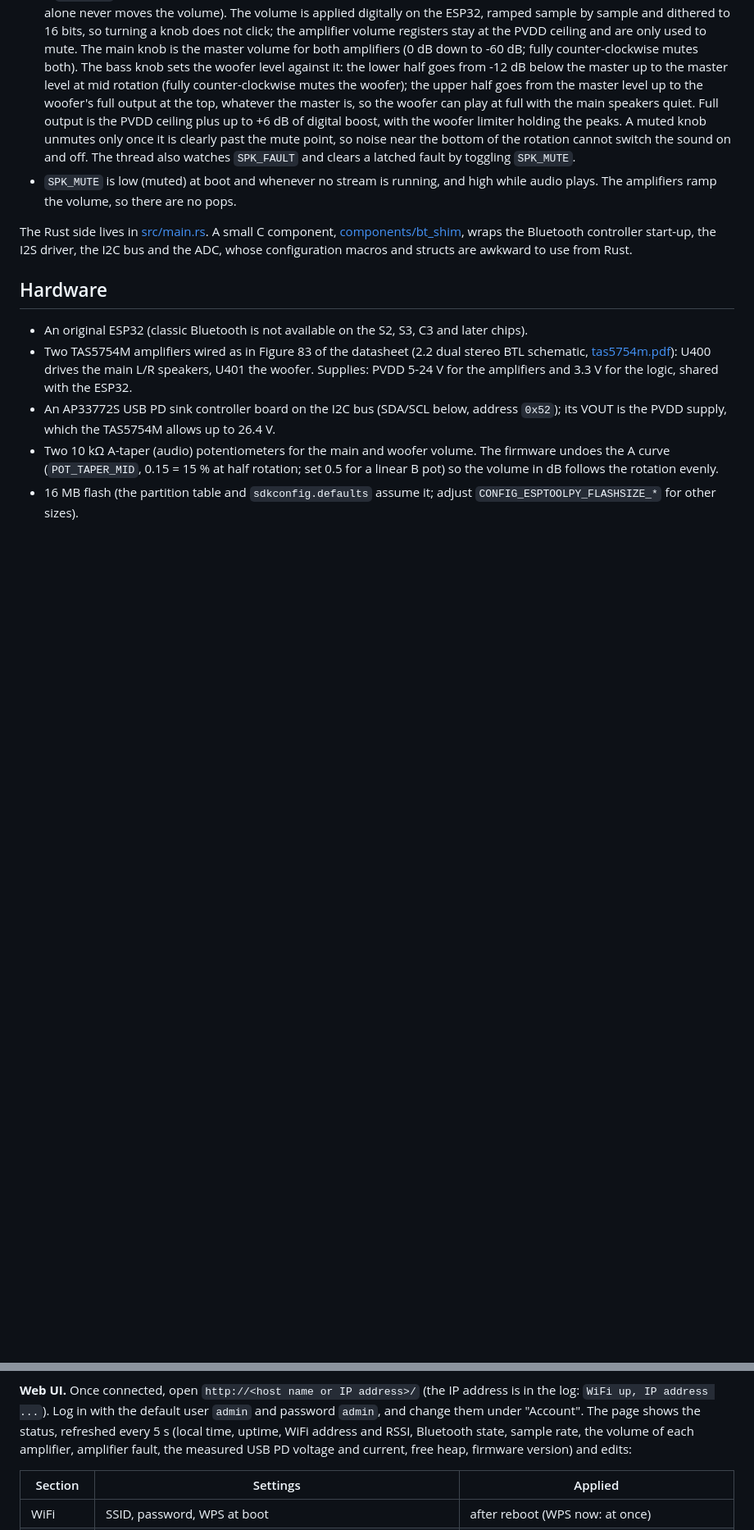
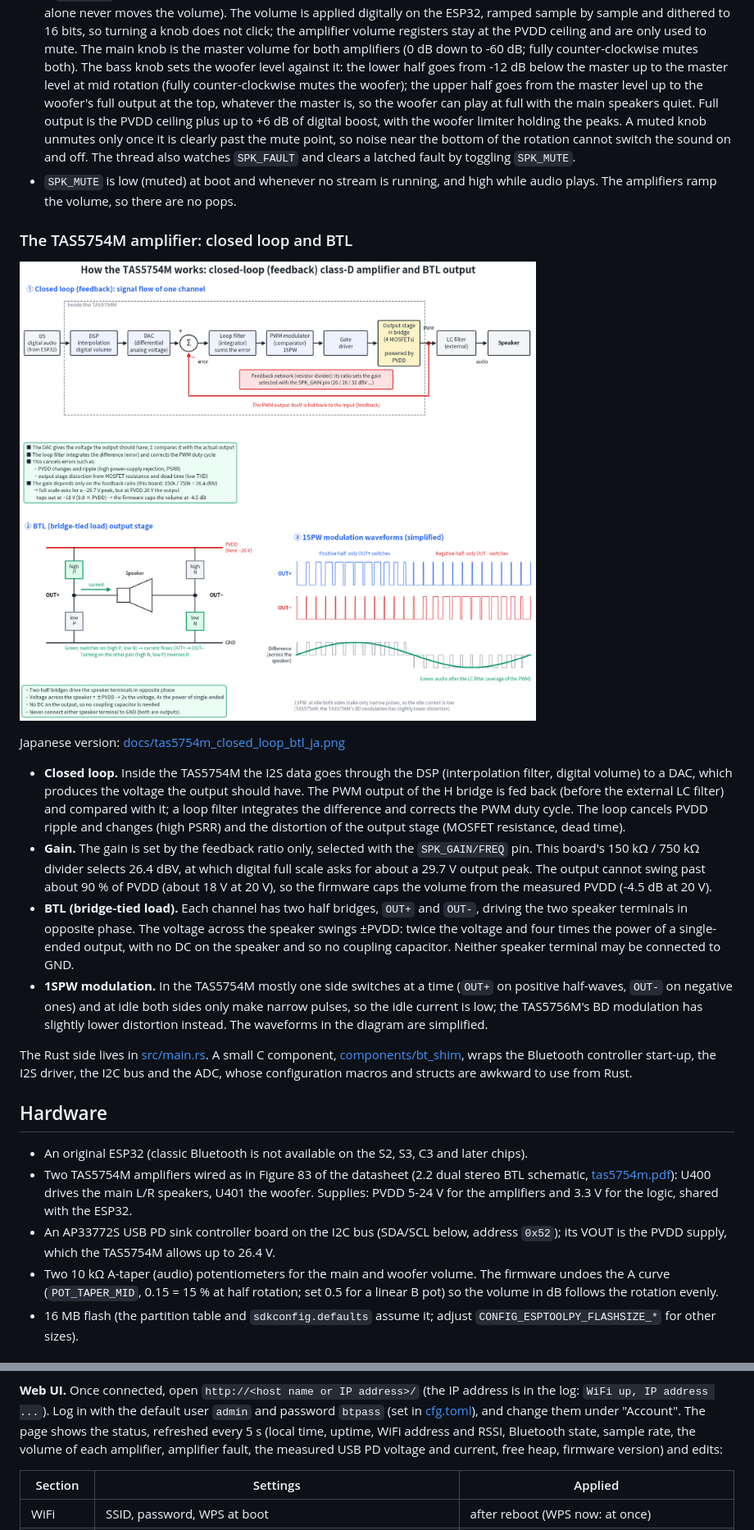
Before and after one commit to hnz1102/bt-audio, a Markdown page: README.md, 2 parts joined by grey strips. Shown at 82% size. GitHub-like rendering; pictures changed too: docs/tas5754m_closed_loop_btl.png (added); blank space fills up the shorter version.

Commit message:
Add TAS5754M closed-loop / BTL diagrams; default web password btpass
- docs/tas5754m_closed_loop_btl.png (English) and _ja.png (Japanese):
  closed-loop feedback, BTL output stage and 1SPW modulation.
- README: new section explaining them; MCLK on GPIO0 is 512 x fs and runs
  at the strongest drive.
- Built-in default web password is now btpass, matching cfg.toml.

Co-Authored-By: Claude Opus 5.5 <noreply@anthropic.com>

```diff
--- a/README.md
+++ b/README.md
@@ -96,6 +100,35 @@ Bluetooth (A2DP/SBC) -> Bluedroid decoder -> bounded channel -> I2S writer threa
   fault by toggling `SPK_MUTE`.
 - `SPK_MUTE` is low (muted) at boot and whenever no stream is running, and
   high while audio plays. The amplifiers ramp the volume, so there are no pops.
+
+### The TAS5754M amplifier: closed loop and BTL
+
+![TAS5754M closed loop and BTL](docs/tas5754m_closed_loop_btl.png)
+
+Japanese version: [docs/tas5754m_closed_loop_btl_ja.png](docs/tas5754m_closed_loop_btl_ja.png)
+
+- **Closed loop.** Inside the TAS5754M the I2S data goes through the DSP
+  (interpolation filter, digital volume) to a DAC, which produces the voltage
+  the output should have. The PWM output of the H bridge is fed back (before
+  the external LC filter) and compared with it; a loop filter integrates the
+  difference and corrects the PWM duty cycle. The loop cancels PVDD ripple and
+  changes (high PSRR) and the distortion of the output stage (MOSFET
+  resistance, dead time).
+- **Gain.** The gain is set by the feedback ratio only, selected with the
+  `SPK_GAIN/FREQ` pin. This board's 150 kΩ / 750 kΩ divider selects
+  26.4 dBV, at which digital full scale asks for about a 29.7 V output peak.
+  The output cannot swing past about 90 % of PVDD (about 18 V at 20 V), so the
+  firmware caps the volume from the measured PVDD (-4.5 dB at 20 V).
+- **BTL (bridge-tied load).** Each channel has two half bridges, `OUT+` and
+  `OUT-`, driving the two speaker terminals in opposite phase. The voltage
+  across the speaker swings ±PVDD: twice the voltage and four times the
+  power of a single-ended output, with no DC on the speaker and so no
+  coupling capacitor. Neither speaker terminal may be connected to GND.
+- **1SPW modulation.** In the TAS5754M mostly one side switches at a time
+  (`OUT+` on positive half-waves, `OUT-` on negative ones) and at idle both
+  sides only make narrow pulses, so the idle current is low; the TAS5756M's
+  BD modulation has slightly lower distortion instead. The waveforms in the
+  diagram are simplified.
 
 The Rust side lives in [src/main.rs](src/main.rs). A small C component,
 [components/bt_shim](components/bt_shim), wraps the Bluetooth controller
@@ -172,11 +205,11 @@ web UI ("Start WPS now"). There is no access-point mode.
 
 **Web UI.** Once connected, open `http://<host name or IP address>/` (the IP
 address is in the log: `WiFi up, IP address ...`). Log in with the default
-user `admin` and password `admin`, and change them under "Account". The page
-shows the status, refreshed every 5 s (local time, uptime, WiFi address and
-RSSI, Bluetooth state, sample rate, the volume of each amplifier, amplifier
-fault, the measured USB PD voltage and current, free heap, firmware version)
-and edits:
+user `admin` and password `btpass` (set in [cfg.toml](cfg.toml)), and change
+them under "Account". The page shows the status, refreshed every 5 s (local
+time, uptime, WiFi address and RSSI, Bluetooth state, sample rate, the
+volume of each amplifier, amplifier fault, the measured USB PD voltage and
+current, free heap, firmware version) and edits:
 
 | Section | Settings | Applied |
 |---------|----------|---------|
```
Also changed, not shown: other parts of README.md (+7 -3 lines), docs/tas5754m_closed_loop_btl_ja.png (added), 1 other file.
